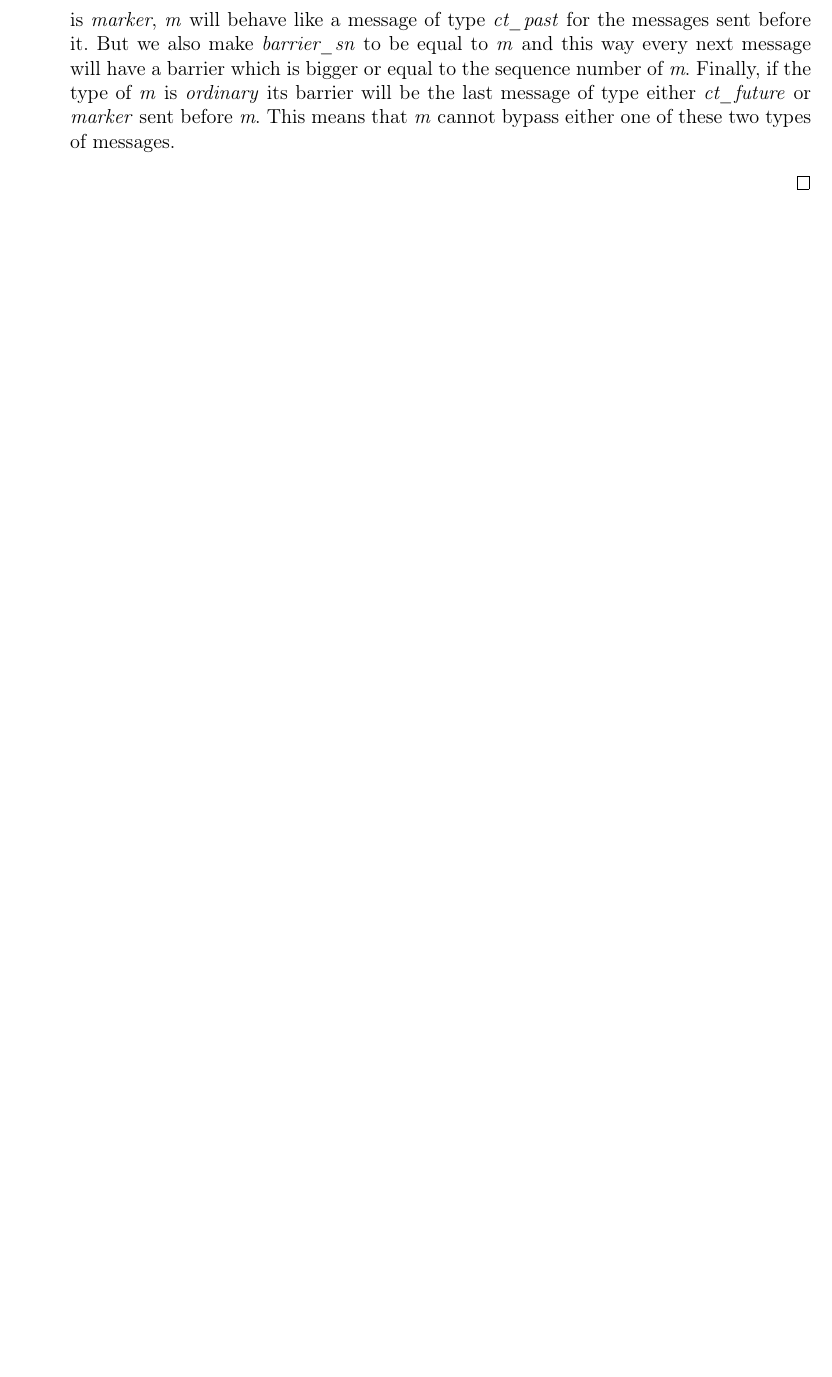
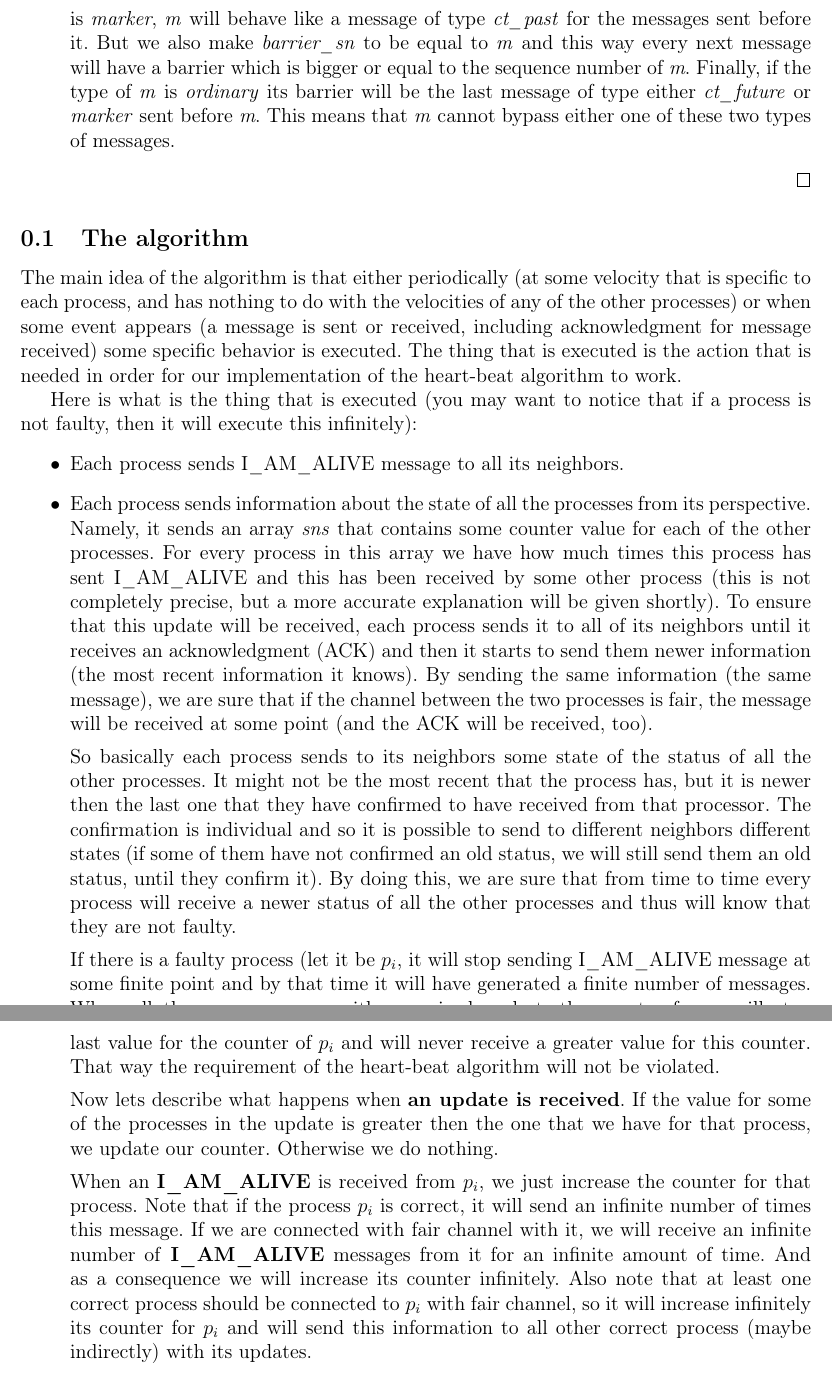
Before and after one commit to ivajloip/materials-rennes, a LaTeX document (DAC/DAC_H01.tex): part of page 4 of 4 before the commit and two parts of pages 4 and 5 of 5 after it, the two joined at a grey line, cut so that both start at the same text, the shorter picture padded with empty space. Compiled offline with pdfLaTeX.

Commit message:
Adding basic explonation of the algorithm for task 2

```diff
--- a/DAC/DAC_H01.tex
+++ b/DAC/DAC_H01.tex
@@ -228,5 +228,72 @@ deliver them as well.
   \end{enumerate}
 \end{proof}
 
+\section*{\textbf{Part 2: <CHANGE ME>}
+
+\subsection{The algorithm} % (fold)
+\label{sub:The algorithm}
+
+The main idea of the algorithm is that either periodically (at some velocity
+that is specific to each process, and has nothing to do with the velocities
+of any of the other processes) or when some event appears (a message is sent or
+received, including acknowledgment for message received) some specific behavior
+is executed. The thing that is executed is the action that is needed in order
+for our implementation of the heart-beat algorithm to work.
+
+Here is what is the thing that is executed (you may want to notice that if a
+process is not faulty, then it will execute this infinitely):
+\begin{itemize}
+  \item Each process sends I\_AM\_ALIVE message to all its neighbors.
+  \item Each process sends information about the state of all the processes
+    from its perspective. Namely, it sends an array \emph{sns} that contains
+    some counter value for each of the other processes. For every process in
+    this array we have how much times this process has sent I\_AM\_ALIVE and
+    this has been received by some other process (this is not completely
+    precise, but a more accurate explanation will be given shortly). To ensure
+    that this update will be received, each process sends it to all of its
+    neighbors until it receives an acknowledgment (ACK) and then it starts to
+    send them newer information (the most recent information it knows). By
+    sending the same information (the same message), we are sure that if the
+    channel between the two processes is fair, the message will be received
+    at some point (and the ACK will be received, too).
+
+    So basically each process sends to its neighbors some state of the status
+    of all the other processes. It might not be the most recent that the process
+    has, but it is newer then the last one that they have confirmed to have
+    received from that processor. The confirmation is individual and so it is
+    possible to send to different neighbors different states (if some of them
+    have not confirmed an old status, we will still send them an old status,
+    until they confirm it). By doing this, we are sure that from time to time
+    every process will receive a newer status of all the other processes and
+    thus will know that they are not faulty.
+
+    If there is a faulty process (let it be $p_i$, it will stop sending
+    I\_AM\_ALIVE message at some finite point and by that time it will have
+    generated a finite number of messages. When all those messages are either
+    received or lost, the counter for $p_i$ will stop increasing and after
+    some finite amount of time every correct process will have the last value
+    for the counter of $p_i$ and will never receive a greater value for this
+    counter. That way the requirement of the heart-beat algorithm will not be
+    violated.
+
+    Now lets describe what happens when \textbf{an update is received}. If the
+    value for some of the processes in the update is greater then the one that
+    we have for that process, we update our counter. Otherwise we do nothing.
+
+    When an \textbf{I\_AM\_ALIVE} is received from $p_i$, we just increase the
+    counter for that process. Note that if the process $p_i$ is correct,
+    it will send an infinite number of times this message. If we are connected
+    with fair channel with it, we will receive an infinite number of
+    \textbf{I\_AM\_ALIVE} messages from it for an infinite amount of time.
+    And as a consequence we will increase its counter infinitely. Also note that
+    at least one correct process should be connected to $p_i$ with fair channel,
+    so it will increase infinitely its counter for $p_i$ and will send this
+    information to all other correct process (maybe indirectly) with its
+    updates.
+
+\end{itemize}
+
+% subsection The algorithm (end)
+
 
 \end{document}
```
